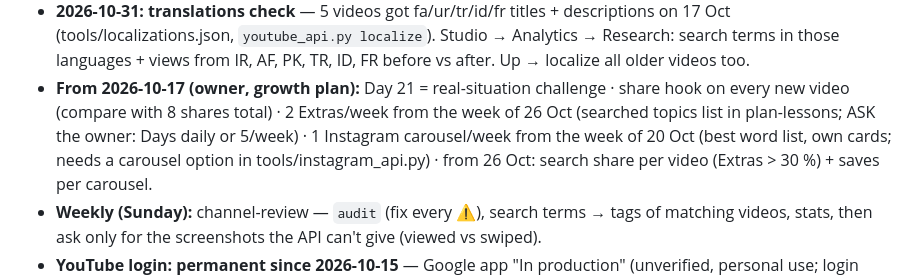
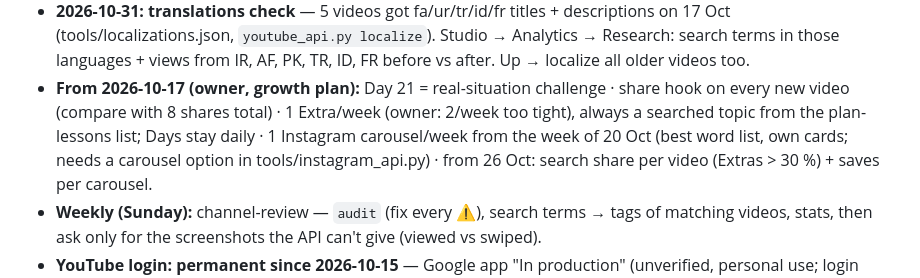
Before and after one commit to muhannadsnan/2min-arabic, a Markdown page: CLAUDE.md, the part around the change. Drawn GitHub-style.

Commit message:
Extras stay 1/week (owner); Days daily
Co-Authored-By: Claude Opus 5.5 (1M context) <noreply@anthropic.com>

```diff
--- a/CLAUDE.md
+++ b/CLAUDE.md
@@ -42,8 +42,7 @@ Always end a hand-over with **what's next for the owner** (record / upload / scr
   `youtube_api.py localize`). Studio → Analytics → Research: search terms in those languages + views from IR, AF, PK, TR, ID, FR
   before vs after. Up → localize all older videos too.
 - **From 2026-10-17 (owner, growth plan):** Day 21 = real-situation challenge · share hook on every new video (compare
-  with 8 shares total) · 2 Extras/week from the week of 26 Oct (searched topics list in plan-lessons; ASK the owner:
-  Days daily or 5/week) · 1 Instagram carousel/week from the week of 20 Oct (best word list, own cards; needs a
+  with 8 shares total) · 1 Extra/week (owner: 2/week too tight), always a searched topic from the plan-lessons list; Days stay daily · 1 Instagram carousel/week from the week of 20 Oct (best word list, own cards; needs a
   carousel option in tools/instagram_api.py) · from 26 Oct: search share per video (Extras > 30 %) + saves per carousel.
 - **Weekly (Sunday):** channel-review — `audit` (fix every ⚠️), search terms → tags of matching videos, stats,
   then ask only for the screenshots the API can't give (viewed vs swiped).
```
Also changed, not shown: 1 other file.
